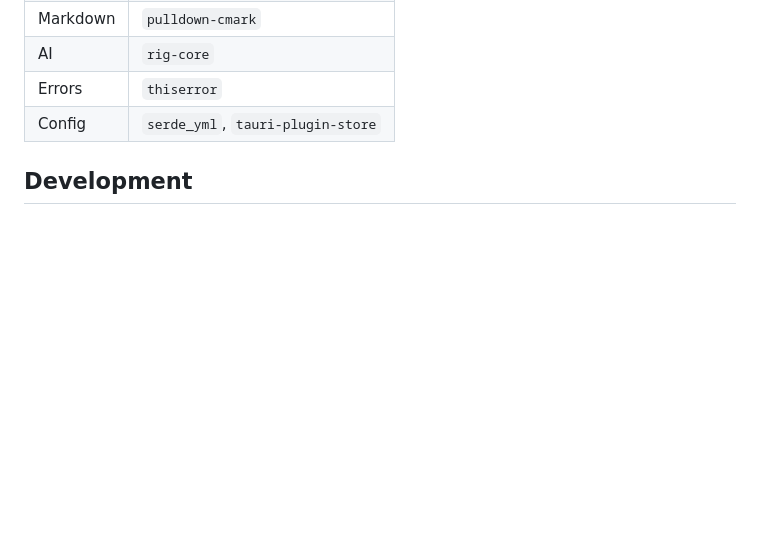
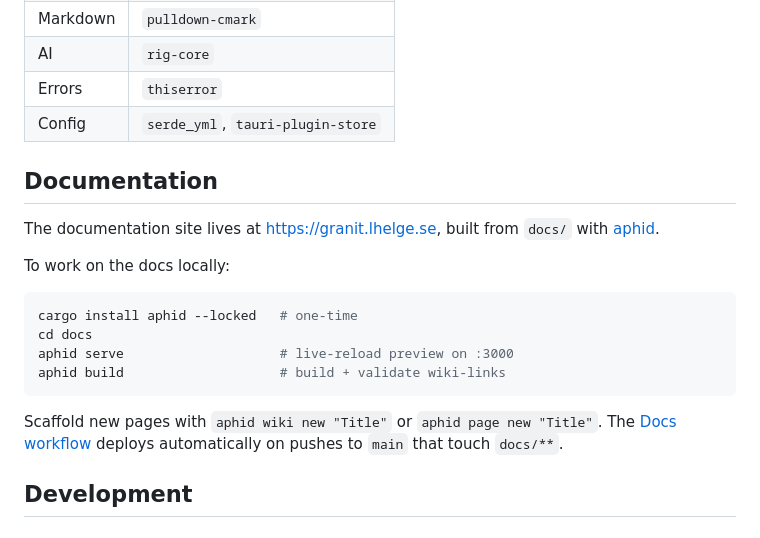
Before and after one commit to LHelge/granit, a Markdown page: README.md, the part around the change. Drawn GitHub-style; blank space fills up the shorter version.

Commit message:
docs: add Documentation section to README
Points at granit.lhelge.se and documents the local aphid workflow
(serve/build/scaffolding) and the automatic Pages deployment.

Bears: r6f

Co-Authored-By: Claude Fable 5 <noreply@anthropic.com>

````diff
--- a/README.md
+++ b/README.md
@@ -61,6 +61,21 @@ Configuration is **cave-local**.
 | AI | `rig-core` |
 | Errors | `thiserror` |
 | Config | `serde_yml`, `tauri-plugin-store` |
+
+## Documentation
+
+The documentation site lives at <https://granit.lhelge.se>, built from `docs/` with [aphid](https://github.com/LHelge/aphid).
+
+To work on the docs locally:
+
+```sh
+cargo install aphid --locked   # one-time
+cd docs
+aphid serve                    # live-reload preview on :3000
+aphid build                    # build + validate wiki-links
+```
+
+Scaffold new pages with `aphid wiki new "Title"` or `aphid page new "Title"`. The [Docs workflow](.github/workflows/docs.yml) deploys automatically on pushes to `main` that touch `docs/**`.
 
 ## Development
 
````
